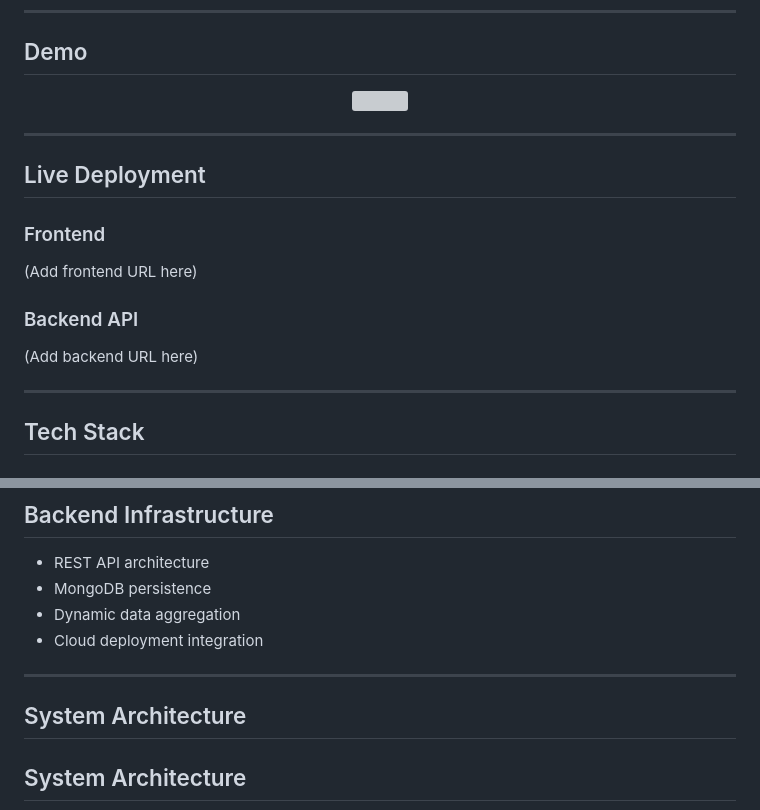
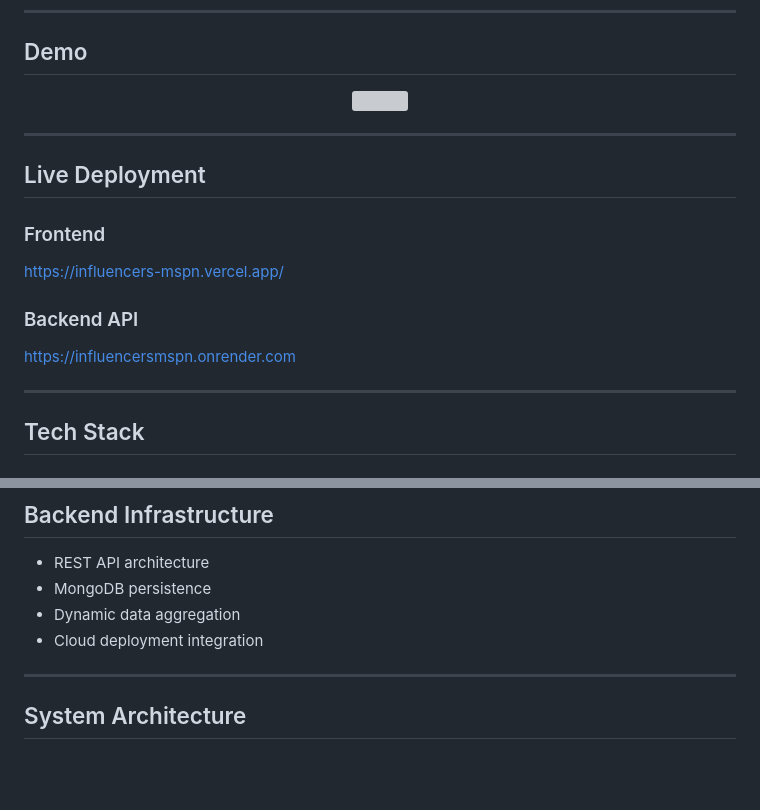
Before and after one commit to felipetmasiero-ux/influencersMSPN, a Markdown page: README.md, 2 parts joined by grey strips. Rendered like a GitHub page; blank space fills up the shorter version; grey boxes are pictures that could not be loaded.

```diff
--- a/README.md
+++ b/README.md
@@ -32,10 +32,10 @@ The goal of the project was to build a scalable system capable of tracking influ
 ## Live Deployment
 
 ### Frontend
-(Add frontend URL here)
+https://influencers-mspn.vercel.app/
 
 ### Backend API
-(Add backend URL here)
+https://influencersmspn.onrender.com
 
 ---
 
@@ -100,8 +100,6 @@ The goal of the project was to build a scalable system capable of tracking influ
 - Cloud deployment integration
 
 ---
-
-## System Architecture
 
 ## System Architecture
 
```
Also changed, not shown: other parts of README.md (+1 -1 lines).
